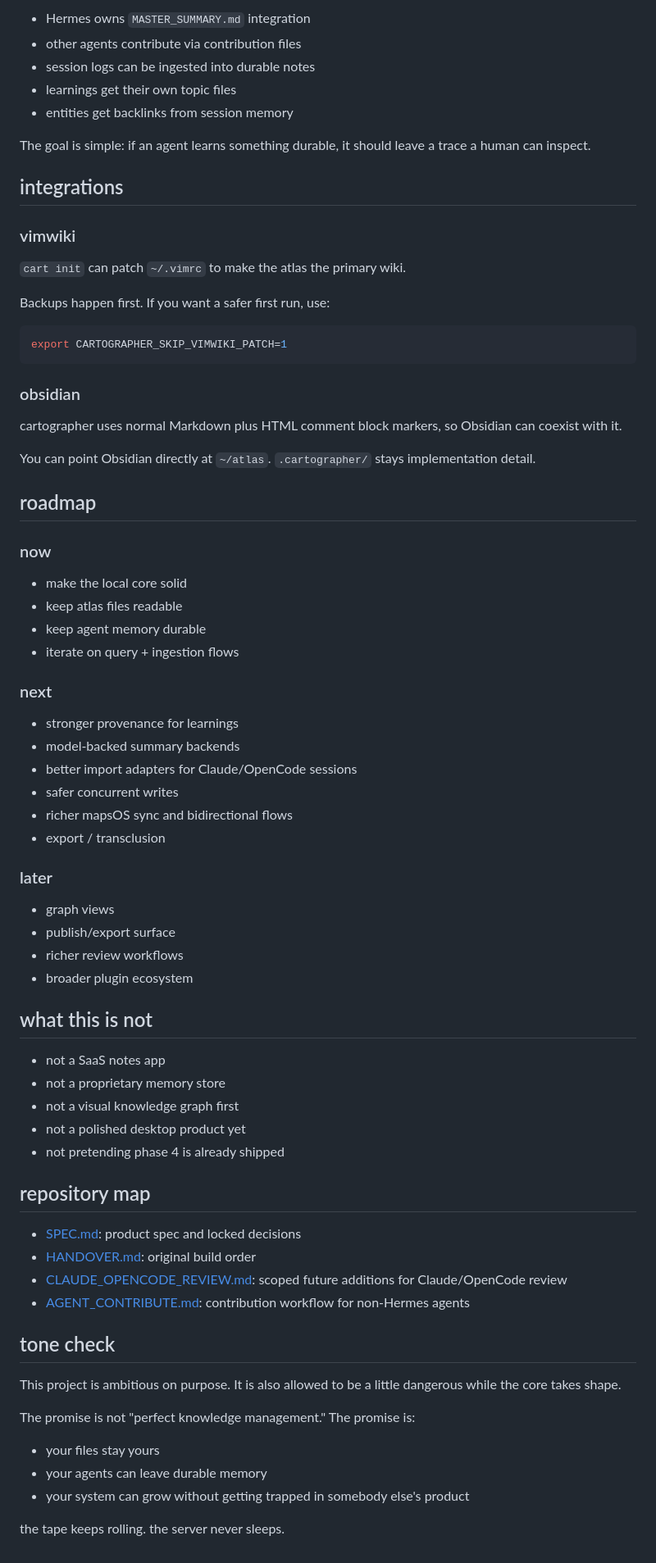
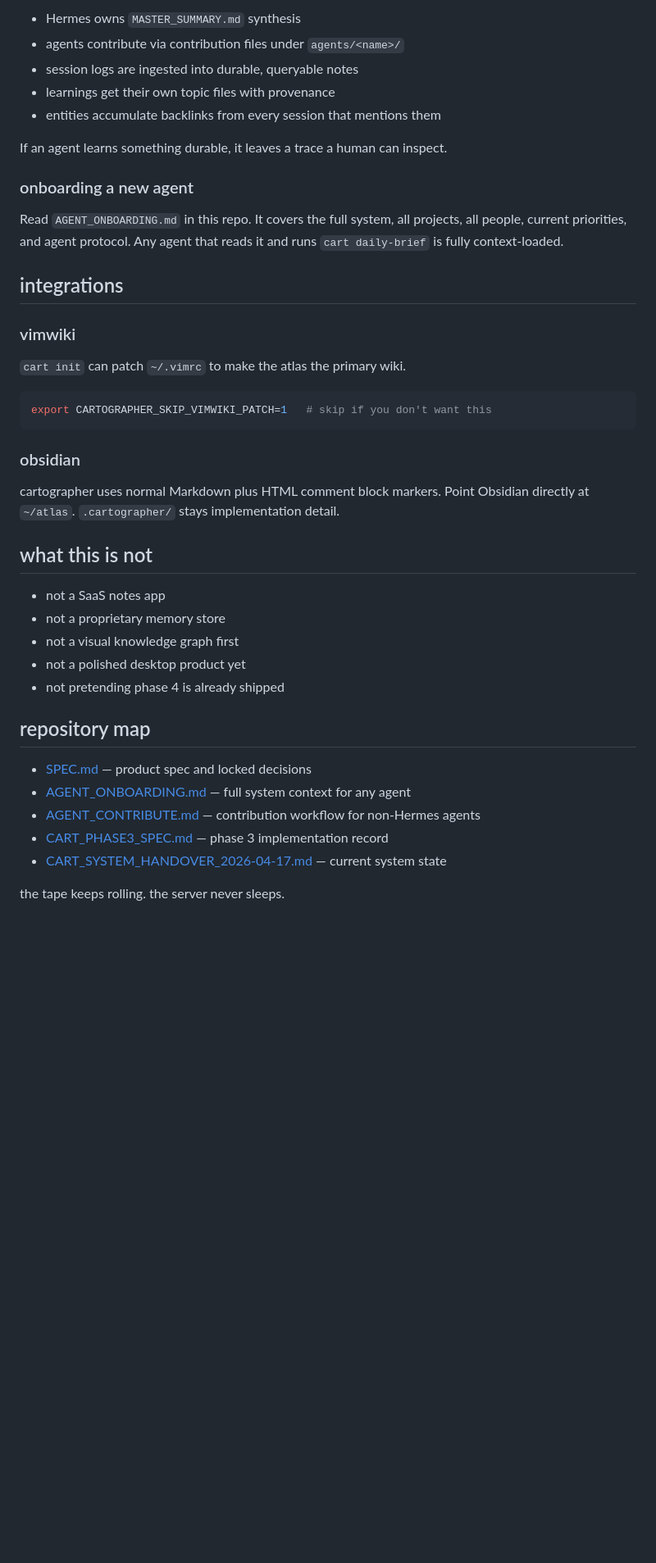
Before and after one commit to nosleepcassette/cartographer, a Markdown page: README.md, the part around one of its changes. Shown at 82% size. GitHub-like rendering; blank space fills up the shorter version.

Commit message:
feat: session dedup, external import,   graph export, agent onboarding, readme update

````diff
--- a/README.md
+++ b/README.md
@@ -360,12 +380,17 @@ Current patterns in this repo:
 
-- Hermes owns `MASTER_SUMMARY.md` integration
-- other agents contribute via contribution files
-- session logs can be ingested into durable notes
-- learnings get their own topic files
-- entities get backlinks from session memory
+- Hermes owns `MASTER_SUMMARY.md` synthesis
+- agents contribute via contribution files under `agents/<name>/`
+- session logs are ingested into durable, queryable notes
+- learnings get their own topic files with provenance
+- entities accumulate backlinks from every session that mentions them
 
-The goal is simple:
-if an agent learns something durable, it should leave a trace a human can inspect.
+If an agent learns something durable, it leaves a trace a human can inspect.
+
+### onboarding a new agent
+
+Read `AGENT_ONBOARDING.md` in this repo. It covers the full system, all projects,
+all people, current priorities, and agent protocol. Any agent that reads it and runs
+`cart daily-brief` is fully context-loaded.
 
 ## integrations
 
@@ -373,44 +398,14 @@ if an agent learns something durable, it should leave a trace a human can inspec
 
 `cart init` can patch `~/.vimrc` to make the atlas the primary wiki.
 
-Backups happen first.
-If you want a safer first run, use:
-
 ```zsh
-export CARTOGRAPHER_SKIP_VIMWIKI_PATCH=1
+export CARTOGRAPHER_SKIP_VIMWIKI_PATCH=1   # skip if you don't want this
 ```
 
 ### obsidian
 
-cartographer uses normal Markdown plus HTML comment block markers, so Obsidian can coexist with it.
-
-You can point Obsidian directly at `~/atlas`.
-`.cartographer/` stays implementation detail.
-
-## roadmap
-
-### now
-
-- make the local core solid
-- keep atlas files readable
-- keep agent memory durable
-- iterate on query + ingestion flows
-
-### next
-
-- stronger provenance for learnings
-- model-backed summary backends
-- better import adapters for Claude/OpenCode sessions
-- safer concurrent writes
-- richer mapsOS sync and bidirectional flows
-- export / transclusion
-
-### later
-
-- graph views
-- publish/export surface
-- richer review workflows
-- broader plugin ecosystem
+cartographer uses normal Markdown plus HTML comment block markers.
+Point Obsidian directly at `~/atlas`. `.cartographer/` stays implementation detail.
 
 ## what this is not
 
@@ -422,21 +417,10 @@ You can point Obsidian directly at `~/atlas`.
 
 ## repository map
 
-- [SPEC.md](SPEC.md): product spec and locked decisions
-- [HANDOVER.md](HANDOVER.md): original build order
-- [CLAUDE_OPENCODE_REVIEW.md](CLAUDE_OPENCODE_REVIEW.md): scoped future additions for Claude/OpenCode review
-- [AGENT_CONTRIBUTE.md](AGENT_CONTRIBUTE.md): contribution workflow for non-Hermes agents
-
-## tone check
-
-This project is ambitious on purpose.
-It is also allowed to be a little dangerous while the core takes shape.
-
-The promise is not "perfect knowledge management."
-The promise is:
-
-- your files stay yours
-- your agents can leave durable memory
-- your system can grow without getting trapped in somebody else's product
+- [SPEC.md](SPEC.md) — product spec and locked decisions
+- [AGENT_ONBOARDING.md](AGENT_ONBOARDING.md) — full system context for any agent
+- [AGENT_CONTRIBUTE.md](AGENT_CONTRIBUTE.md) — contribution workflow for non-Hermes agents
+- [CART_PHASE3_SPEC.md](CART_PHASE3_SPEC.md) — phase 3 implementation record
+- [CART_SYSTEM_HANDOVER_2026-04-17.md](CART_SYSTEM_HANDOVER_2026-04-17.md) — current system state
 
 the tape keeps rolling. the server never sleeps.
````
Also changed, not shown: other parts of README.md (+110 -90 lines).
